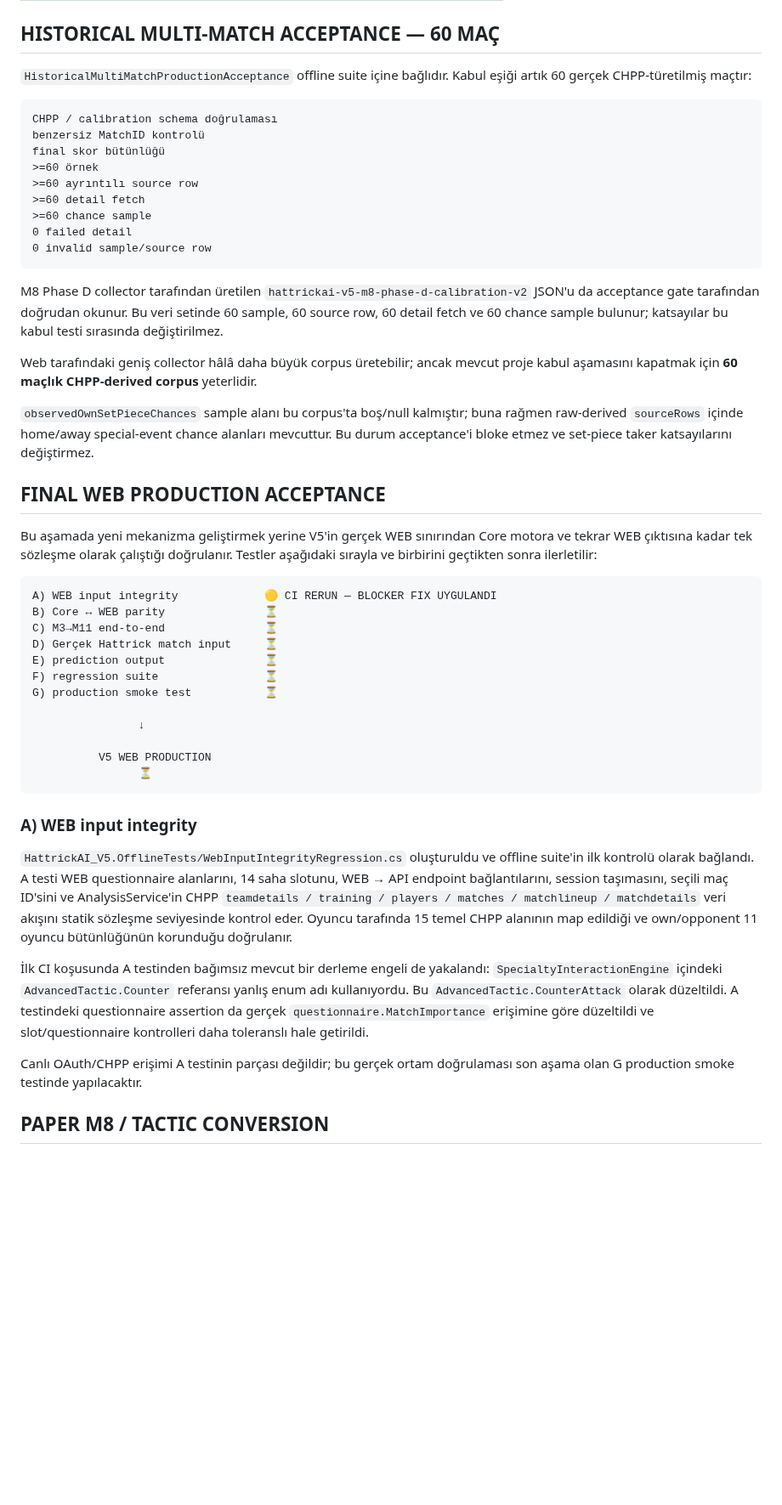
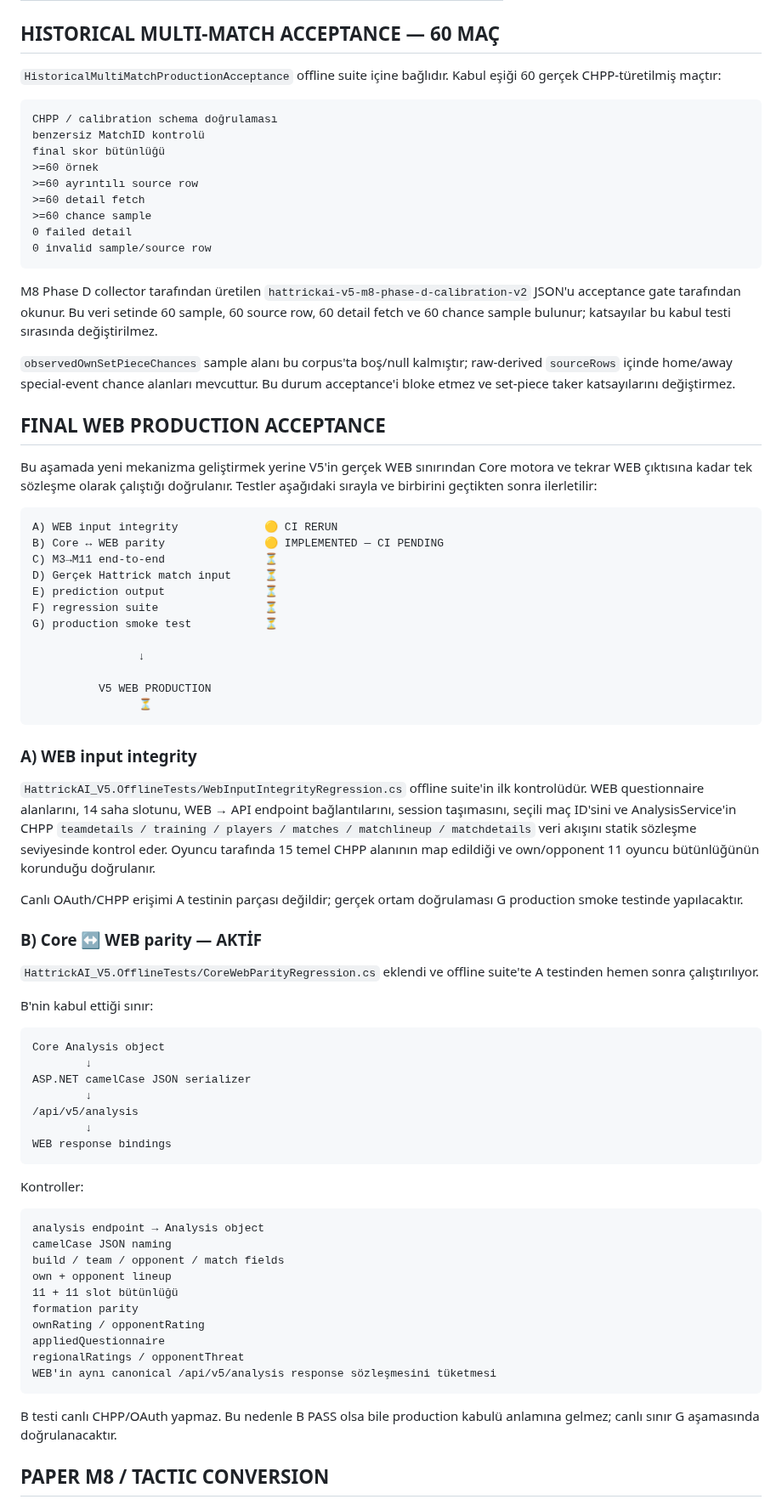
Before and after one commit to dincer552/Res, a Markdown page: README.md, the part around one of its changes. Shown at 85% size. Rendered like a GitHub page; blank space fills up the shorter version.

Commit message:
Start Core to WEB parity acceptance

````diff
--- a/README.md
+++ b/README.md
@@ -58,7 +58,7 @@ DB1 → M10 → M6-B → DB2 → M11 → WEB
 
 ## HISTORICAL MULTI-MATCH ACCEPTANCE — 60 MAÇ
 
-`HistoricalMultiMatchProductionAcceptance` offline suite içine bağlıdır. Kabul eşiği artık 60 gerçek CHPP-türetilmiş maçtır:
+`HistoricalMultiMatchProductionAcceptance` offline suite içine bağlıdır. Kabul eşiği 60 gerçek CHPP-türetilmiş maçtır:
 
 ```text
 CHPP / calibration schema doğrulaması
@@ -72,19 +72,17 @@ final skor bütünlüğü
 0 invalid sample/source row
 ```
 
-M8 Phase D collector tarafından üretilen `hattrickai-v5-m8-phase-d-calibration-v2` JSON'u da acceptance gate tarafından doğrudan okunur. Bu veri setinde 60 sample, 60 source row, 60 detail fetch ve 60 chance sample bulunur; katsayılar bu kabul testi sırasında değiştirilmez.
+M8 Phase D collector tarafından üretilen `hattrickai-v5-m8-phase-d-calibration-v2` JSON'u acceptance gate tarafından okunur. Bu veri setinde 60 sample, 60 source row, 60 detail fetch ve 60 chance sample bulunur; katsayılar bu kabul testi sırasında değiştirilmez.
 
-Web tarafındaki geniş collector hâlâ daha büyük corpus üretebilir; ancak mevcut proje kabul aşamasını kapatmak için **60 maçlık CHPP-derived corpus** yeterlidir.
-
-`observedOwnSetPieceChances` sample alanı bu corpus'ta boş/null kalmıştır; buna rağmen raw-derived `sourceRows` içinde home/away special-event chance alanları mevcuttur. Bu durum acceptance'i bloke etmez ve set-piece taker katsayılarını değiştirmez.
+`observedOwnSetPieceChances` sample alanı bu corpus'ta boş/null kalmıştır; raw-derived `sourceRows` içinde home/away special-event chance alanları mevcuttur. Bu durum acceptance'i bloke etmez ve set-piece taker katsayılarını değiştirmez.
 
 ## FINAL WEB PRODUCTION ACCEPTANCE
 
 Bu aşamada yeni mekanizma geliştirmek yerine V5'in gerçek WEB sınırından Core motora ve tekrar WEB çıktısına kadar tek sözleşme olarak çalıştığı doğrulanır. Testler aşağıdaki sırayla ve birbirini geçtikten sonra ilerletilir:
 
 ```text
-A) WEB input integrity             🟡 CI RERUN — BLOCKER FIX UYGULANDI
-B) Core ↔ WEB parity               ⏳
+A) WEB input integrity             🟡 CI RERUN
+B) Core ↔ WEB parity               🟡 IMPLEMENTED — CI PENDING
 C) M3→M11 end-to-end               ⏳
 D) Gerçek Hattrick match input     ⏳
 E) prediction output               ⏳
@@ -99,11 +97,42 @@ G) production smoke test           ⏳
 
 ### A) WEB input integrity
 
-`HattrickAI_V5.OfflineTests/WebInputIntegrityRegression.cs` oluşturuldu ve offline suite'in ilk kontrolü olarak bağlandı. A testi WEB questionnaire alanlarını, 14 saha slotunu, WEB → API endpoint bağlantılarını, session taşımasını, seçili maç ID'sini ve AnalysisService'in CHPP `teamdetails / training / players / matches / matchlineup / matchdetails` veri akışını statik sözleşme seviyesinde kontrol eder. Oyuncu tarafında 15 temel CHPP alanının map edildiği ve own/opponent 11 oyuncu bütünlüğünün korunduğu doğrulanır.
+`HattrickAI_V5.OfflineTests/WebInputIntegrityRegression.cs` offline suite'in ilk kontrolüdür. WEB questionnaire alanlarını, 14 saha slotunu, WEB → API endpoint bağlantılarını, session taşımasını, seçili maç ID'sini ve AnalysisService'in CHPP `teamdetails / training / players / matches / matchlineup / matchdetails` veri akışını statik sözleşme seviyesinde kontrol eder. Oyuncu tarafında 15 temel CHPP alanının map edildiği ve own/opponent 11 oyuncu bütünlüğünün korunduğu doğrulanır.
 
-İlk CI koşusunda A testinden bağımsız mevcut bir derleme engeli de yakalandı: `SpecialtyInteractionEngine` içindeki `AdvancedTactic.Counter` referansı yanlış enum adı kullanıyordu. Bu `AdvancedTactic.CounterAttack` olarak düzeltildi. A testindeki questionnaire assertion da gerçek `questionnaire.MatchImportance` erişimine göre düzeltildi ve slot/questionnaire kontrolleri daha toleranslı hale getirildi.
+Canlı OAuth/CHPP erişimi A testinin parçası değildir; gerçek ortam doğrulaması G production smoke testinde yapılacaktır.
 
-Canlı OAuth/CHPP erişimi A testinin parçası değildir; bu gerçek ortam doğrulaması son aşama olan G production smoke testinde yapılacaktır.
+### B) Core ↔ WEB parity — AKTİF
+
+`HattrickAI_V5.OfflineTests/CoreWebParityRegression.cs` eklendi ve offline suite'te A testinden hemen sonra çalıştırılıyor.
+
+B'nin kabul ettiği sınır:
+
+```text
+Core Analysis object
+        ↓
+ASP.NET camelCase JSON serializer
+        ↓
+/api/v5/analysis
+        ↓
+WEB response bindings
+```
+
+Kontroller:
+
+```text
+analysis endpoint → Analysis object
+camelCase JSON naming
+build / team / opponent / match fields
+own + opponent lineup
+11 + 11 slot bütünlüğü
+formation parity
+ownRating / opponentRating
+appliedQuestionnaire
+regionalRatings / opponentThreat
+WEB'in aynı canonical /api/v5/analysis response sözleşmesini tüketmesi
+```
+
+B testi canlı CHPP/OAuth yapmaz. Bu nedenle B PASS olsa bile production kabulü anlamına gelmez; canlı sınır G aşamasında doğrulanacaktır.
 
 ## PAPER M8 / TACTIC CONVERSION
 
````
Also changed, not shown: other parts of README.md (+4 -10 lines).
